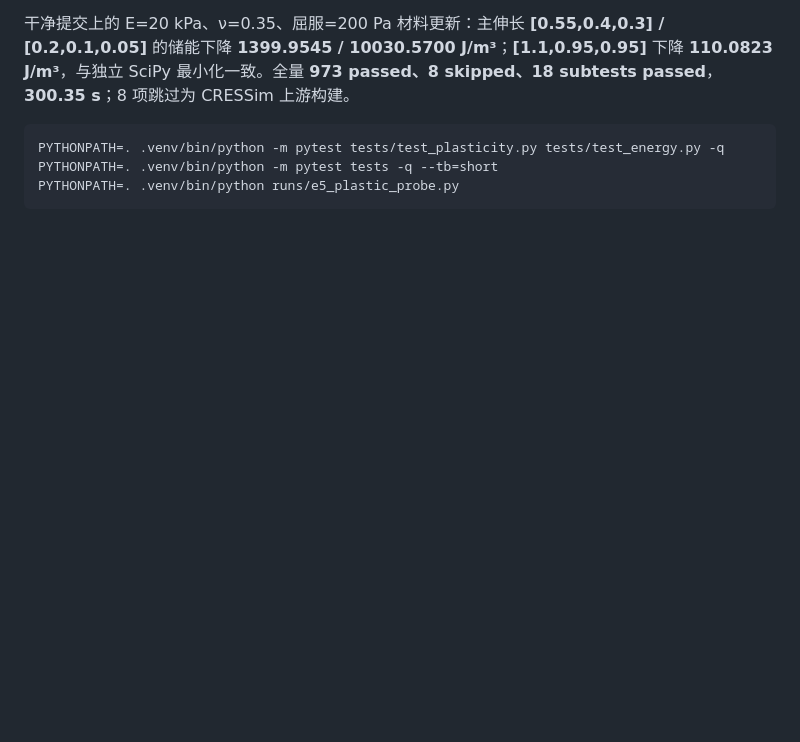
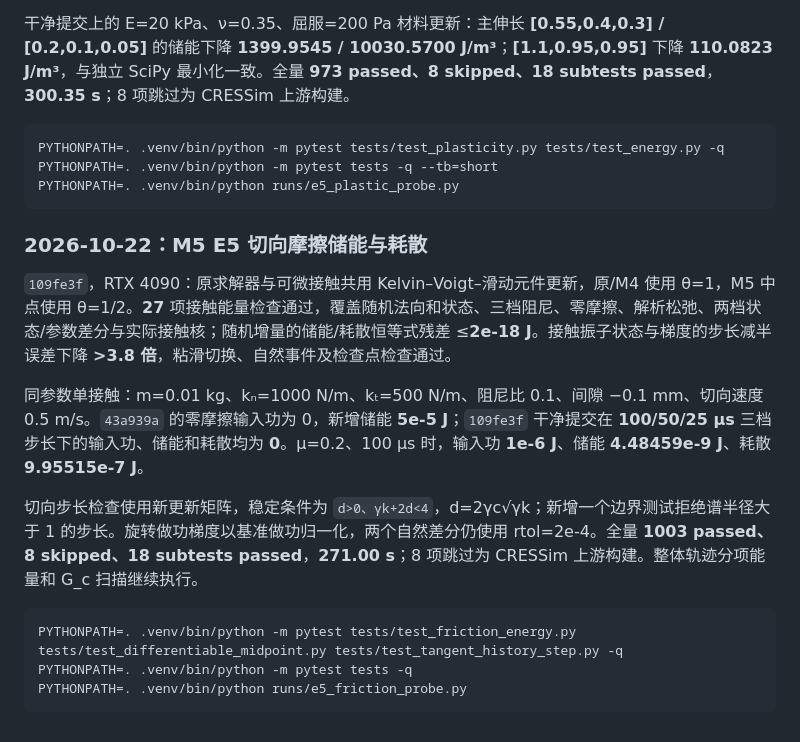
Before and after one commit to Ju6276/BladeMaster-Lab, a Markdown page: docs/RESULTS.md, the part around the change. Rendered like a GitHub page; blank space fills up the shorter version.

Commit message:
Record friction energy checks and active validation runs

````diff
--- a/docs/RESULTS.md
+++ b/docs/RESULTS.md
@@ -992,3 +992,18 @@ PYTHONPATH=. .venv/bin/python -m pytest tests/test_plasticity.py tests/test_ener
 PYTHONPATH=. .venv/bin/python -m pytest tests -q --tb=short
 PYTHONPATH=. .venv/bin/python runs/e5_plastic_probe.py
 ```
+
+
+### 2026-10-22：M5 E5 切向摩擦储能与耗散
+
+`109fe3f`，RTX 4090：原求解器与可微接触共用 Kelvin–Voigt–滑动元件更新，原/M4 使用 θ=1，M5 中点使用 θ=1/2。**27** 项接触能量检查通过，覆盖随机法向和状态、三档阻尼、零摩擦、解析松弛、两档状态/参数差分与实际接触核；随机增量的储能/耗散恒等式残差 ≤**2e-18 J**。接触振子状态与梯度的步长减半误差下降 **>3.8 倍**，粘滑切换、自然事件及检查点检查通过。
+
+同参数单接触：m=0.01 kg、kₙ=1000 N/m、kₜ=500 N/m、阻尼比 0.1、间隙 −0.1 mm、切向速度 0.5 m/s。`43a939a` 的零摩擦输入功为 0，新增储能 **5e-5 J**；`109fe3f` 干净提交在 **100/50/25 μs** 三档步长下的输入功、储能和耗散均为 **0**。μ=0.2、100 μs 时，输入功 **1e-6 J**、储能 **4.48459e-9 J**、耗散 **9.95515e-7 J**。
+
+切向步长检查使用新更新矩阵，稳定条件为 `d>0、γk+2d<4`，d=2γc√γk；新增一个边界测试拒绝谱半径大于 1 的步长。旋转做功梯度以基准做功归一化，两个自然差分仍使用 rtol=2e-4。全量 **1003 passed、8 skipped、18 subtests passed**，**271.00 s**；8 项跳过为 CRESSim 上游构建。整体轨迹分项能量和 G_c 扫描继续执行。
+
+```bash
+PYTHONPATH=. .venv/bin/python -m pytest tests/test_friction_energy.py tests/test_differentiable_midpoint.py tests/test_tangent_history_step.py -q
+PYTHONPATH=. .venv/bin/python -m pytest tests -q
+PYTHONPATH=. .venv/bin/python runs/e5_friction_probe.py
+```
````
Also changed, not shown: docs/HANDOFF.md (+7 -3 lines).
